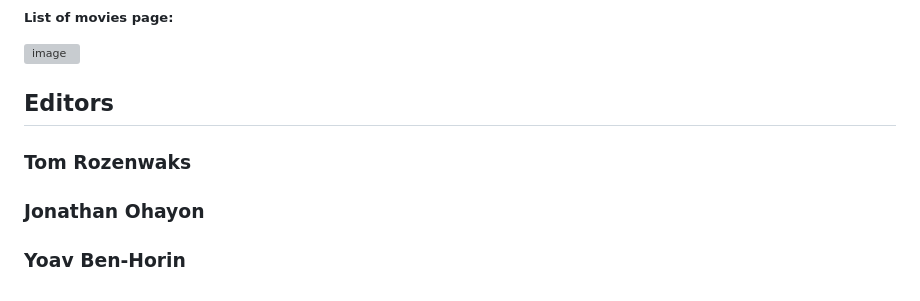
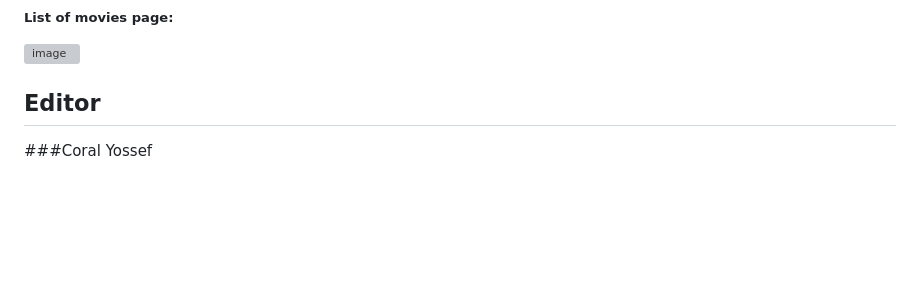
Before and after one commit to coralyyy/proj, a Markdown page: README.md, the part around the change. Drawn GitHub-style; blank space fills up the shorter version; grey boxes are pictures that could not be loaded.

```diff
--- a/README.md
+++ b/README.md
@@ -175,8 +175,6 @@ const orderMovie = function (movieName)  { ... }
 
 ![image](https://user-images.githubusercontent.com/72068418/176543971-5d078b0b-c2e8-4a7a-9b69-ae5eb5b24ec6.png)
 
-## Editors
+## Editor
 
-### Tom Rozenwaks
-### Jonathan Ohayon
-### Yoav Ben-Horin
+###Coral Yossef
```
